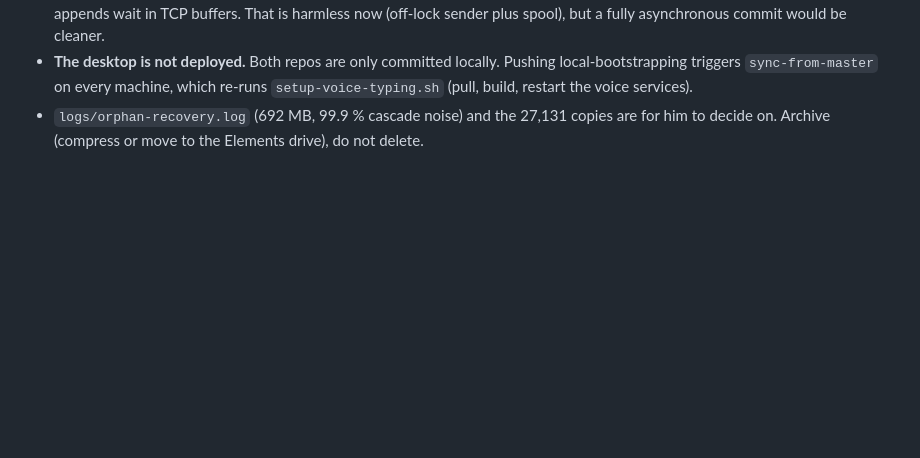
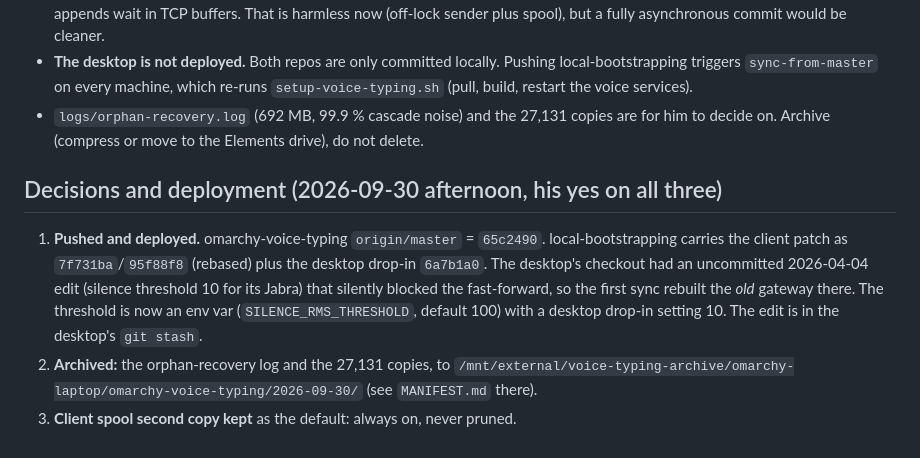
Before and after one commit to prabhanshu11/omarchy-voice-typing, a Markdown page: docs/issues/2026-09-30-voice-data-loss.md, the part around the change. Rendered like a GitHub page; blank space fills up the shorter version.

Commit message:
Docs: record his three decisions (deploy, archive, keep spool) and the desktop blocker
Co-Authored-By: Claude Opus 5.5 <noreply@anthropic.com>

```diff
--- a/docs/issues/2026-09-30-voice-data-loss.md
+++ b/docs/issues/2026-09-30-voice-data-loss.md
@@ -185,3 +185,15 @@ and 4 long recordings that were probably left on by mistake but may have held sp
   `sync-from-master` on every machine, which re-runs `setup-voice-typing.sh` (pull, build, restart the voice services).
 - `logs/orphan-recovery.log` (692 MB, 99.9 % cascade noise) and the 27,131 copies are for him to decide on. Archive
   (compress or move to the Elements drive), do not delete.
+
+## Decisions and deployment (2026-09-30 afternoon, his yes on all three)
+
+1. **Pushed and deployed.** omarchy-voice-typing `origin/master` = `65c2490`. local-bootstrapping carries
+   the client patch as `7f731ba`/`95f88f8` (rebased) plus the desktop drop-in `6a7b1a0`. The desktop's
+   checkout had an uncommitted 2026-04-04 edit (silence threshold 10 for its Jabra) that silently blocked
+   the fast-forward, so the first sync rebuilt the *old* gateway there. The threshold is now an env var
+   (`SILENCE_RMS_THRESHOLD`, default 100) with a desktop drop-in setting 10. The edit is in the desktop's
+   `git stash`.
+2. **Archived:** the orphan-recovery log and the 27,131 copies, to
+   `/mnt/external/voice-typing-archive/omarchy-laptop/omarchy-voice-typing/2026-09-30/` (see `MANIFEST.md` there).
+3. **Client spool second copy kept** as the default: always on, never pruned.
```
Also changed, not shown: docs/backlog.md (+10 -5 lines).
